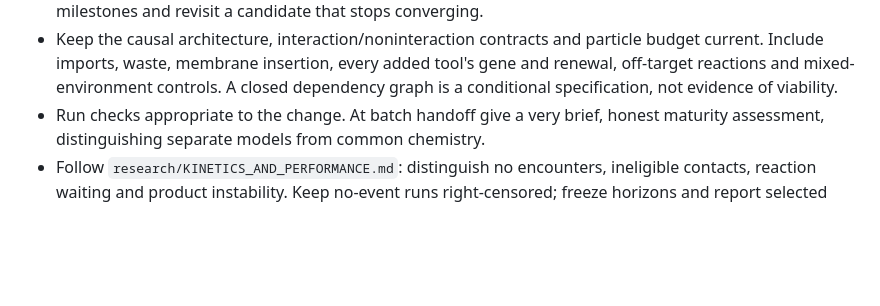
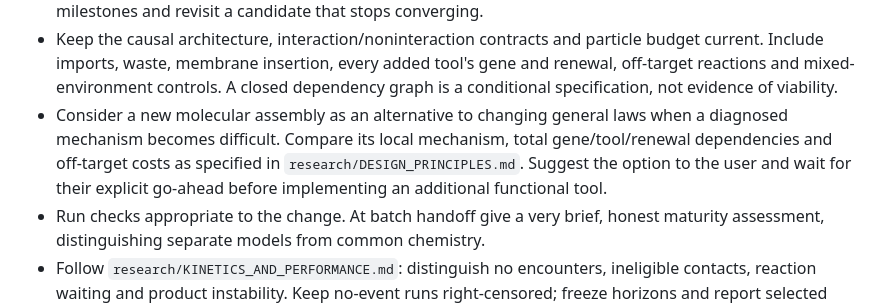
Before and after one commit to ThomasCabaret/autopoietic-cell-simulator, a Markdown page: AGENTS.md, the part around the change. Drawn GitHub-style; blank space fills up the shorter version.

```diff
--- a/AGENTS.md
+++ b/AGENTS.md
@@ -49,6 +49,11 @@
   budget current. Include imports, waste, membrane insertion, every added tool's
   gene and renewal, off-target reactions and mixed-environment controls. A closed
   dependency graph is a conditional specification, not evidence of viability.
+- Consider a new molecular assembly as an alternative to changing general laws
+  when a diagnosed mechanism becomes difficult. Compare its local mechanism,
+  total gene/tool/renewal dependencies and off-target costs as specified in
+  `research/DESIGN_PRINCIPLES.md`. Suggest the option to the user and wait for
+  their explicit go-ahead before implementing an additional functional tool.
 - Run checks appropriate to the change. At batch handoff give a very brief,
   honest maturity assessment, distinguishing separate models from common chemistry.
 - Follow `research/KINETICS_AND_PERFORMANCE.md`: distinguish no encounters,
```
Also changed, not shown: research/DESIGN_PRINCIPLES.md (+42 -0 lines), research/LOG.md (+12 -0 lines).
